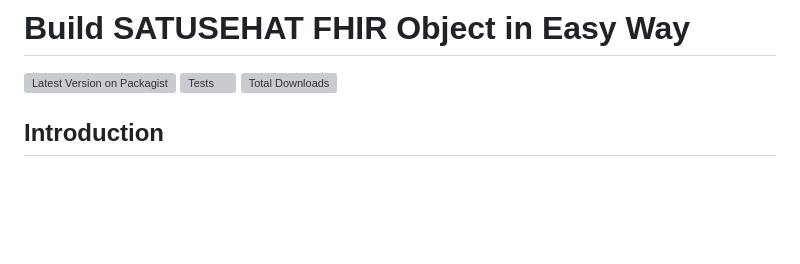
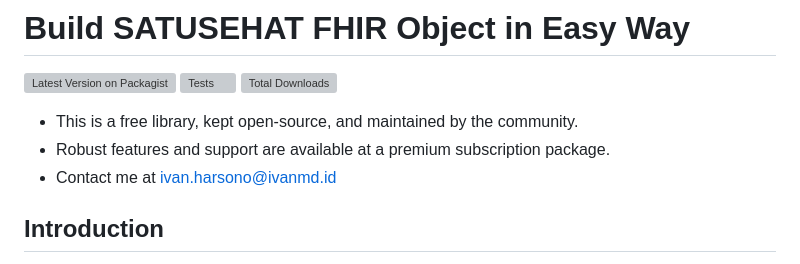
Before and after one commit to ivanwilliammd/satusehat-integration, a Markdown page: README.md, the part around the change. Rendered like a GitHub page; blank space fills up the shorter version; grey boxes are pictures that could not be loaded.

```diff
--- a/README.md
+++ b/README.md
@@ -3,6 +3,10 @@
 [![Latest Version on Packagist](https://img.shields.io/packagist/v/ivanwilliammd/satusehat-integration.svg?style=flat-square)](https://packagist.org/packages/ivanwilliammd/satusehat-integration)
 [![Tests](https://img.shields.io/github/actions/workflow/status/ivanwilliammd/satusehat-integration/run-tests.yml?branch=main&label=tests&style=flat-square)](https://github.com/ivanwilliammd/satusehat-integration/actions/workflows/run-tests.yml)
 [![Total Downloads](https://img.shields.io/packagist/dt/ivanwilliammd/satusehat-integration.svg?style=flat-square)](https://packagist.org/packages/ivanwilliammd/satusehat-integration)
+
+- This is a free library, kept open-source, and maintained by the community.
+- Robust features and support are available at a premium subscription package.
+- Contact me at [ivan.harsono@ivanmd.id](mailto:ivan.harsono@ivanmd.id)
 
 ## Introduction
 - This unofficial SATUSEHAT FHIR PHP Library to help generate SATUSEHAT FHIR-ready JSON, using profile established by [SATUSEHAT Documentation](https://satusehat.kemkes.go.id/platform/docs).
```
